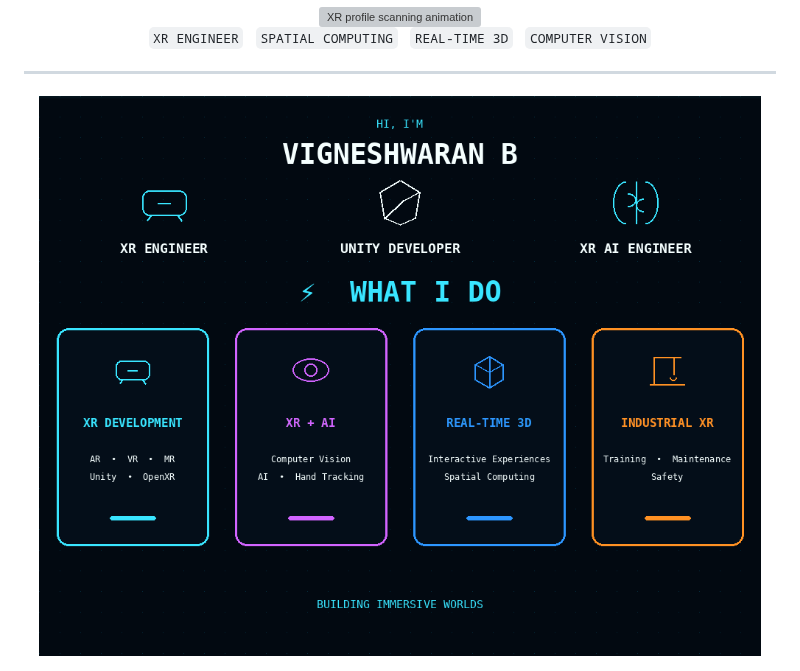
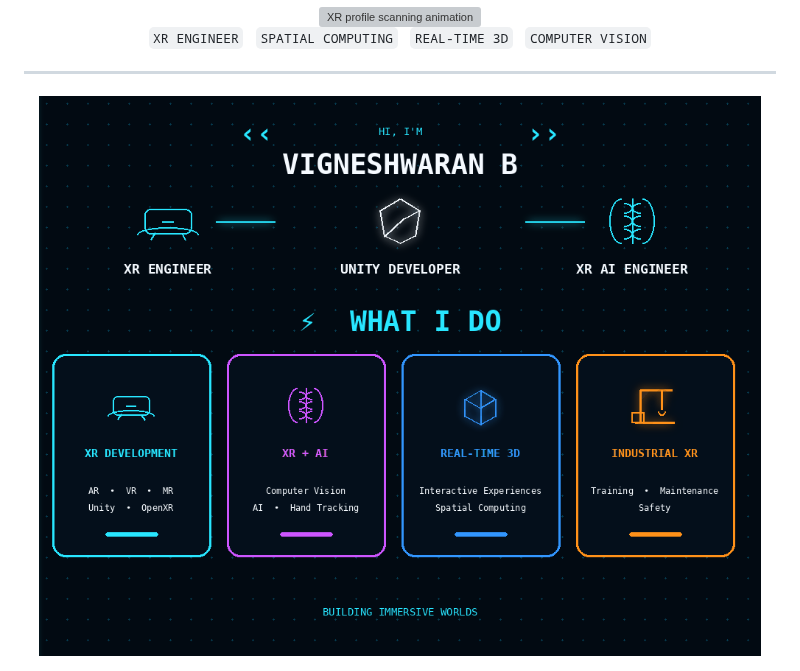
Before and after one commit to VigneshwaranECE/VigneshwaranECE, a Markdown page: README.md, the part around the change. Drawn GitHub-style; pictures changed too: assets/xr-identity-what-i-do.gif; grey boxes are pictures that could not be loaded.

Commit message:
Regenerate XR identity GIF with detailed icons

```diff
--- a/README.md
+++ b/README.md
@@ -6,6 +6,6 @@
 
 ---
 
-<img src="https://raw.githubusercontent.com/VigneshwaranECE/VigneshwaranECE/main/assets/xr-identity-what-i-do.gif?v=1" width="100%" alt="XR identity and what I do" />
+<img src="https://raw.githubusercontent.com/VigneshwaranECE/VigneshwaranECE/main/assets/xr-identity-what-i-do.gif?v=2" width="100%" alt="XR identity and what I do" />
 
 </div>
```
